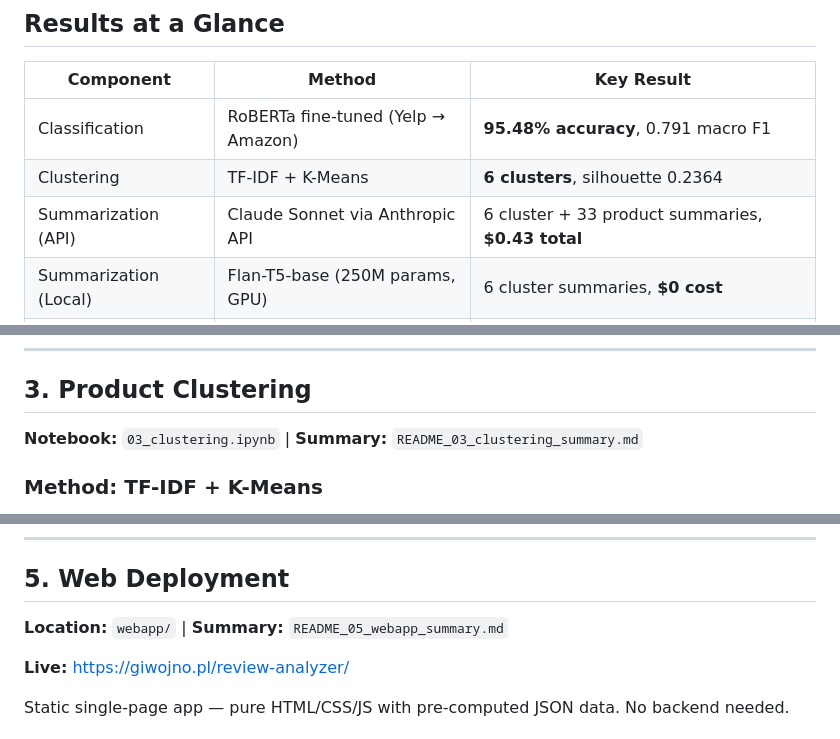
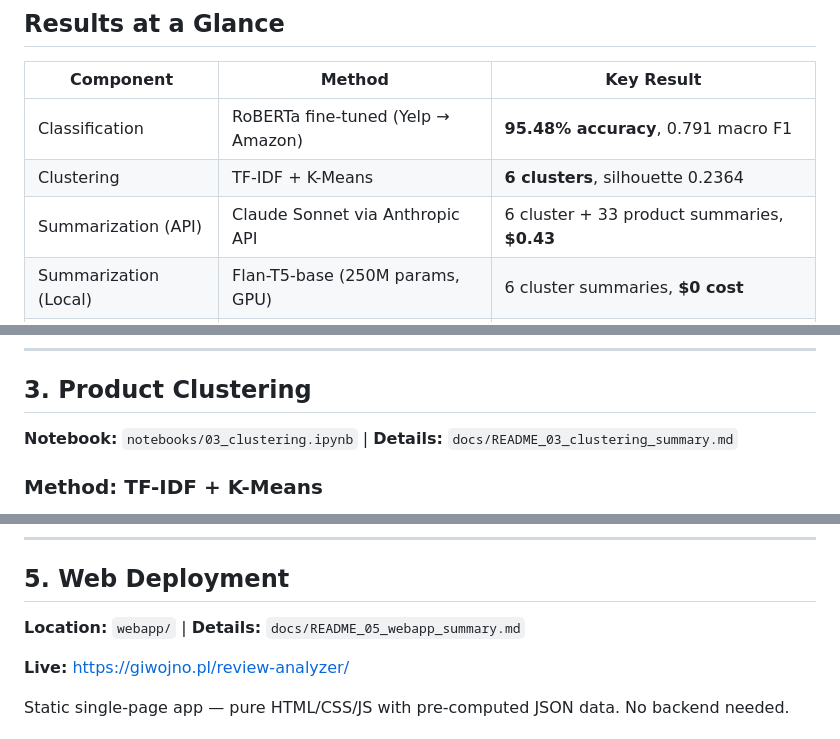
Before and after one commit to Doria-Felipe/NLP_Product_Review_LLM, a Markdown page: README.md, 3 parts joined by grey strips. Rendered like a GitHub page.

```diff
--- a/README.md
+++ b/README.md
@@ -20,7 +20,7 @@
 |-----------|--------|------------|
 | Classification | RoBERTa fine-tuned (Yelp → Amazon) | **95.48% accuracy**, 0.791 macro F1 |
 | Clustering | TF-IDF + K-Means | **6 clusters**, silhouette 0.2364 |
-| Summarization (API) | Claude Sonnet via Anthropic API | 6 cluster + 33 product summaries, **$0.43 total** |
+| Summarization (API) | Claude Sonnet via Anthropic API | 6 cluster + 33 product summaries, **$0.43** |
 | Summarization (Local) | Flan-T5-base (250M params, GPU) | 6 cluster summaries, **$0 cost** |
 | Deployment | Static site on OVH shared hosting | **Live at giwojno.pl/review-analyzer** |
 
@@ -101,7 +96,7 @@ Only 256 errors on the test set (4.5% error rate). Most errors occur at the Posi
 
 ## 3. Product Clustering
 
-**Notebook:** `03_clustering.ipynb` | **Summary:** `README_03_clustering_summary.md`
+**Notebook:** `notebooks/03_clustering.ipynb` | **Details:** `docs/README_03_clustering_summary.md`
 
 ### Method: TF-IDF + K-Means
 
@@ -163,7 +158,7 @@ Two parallel approaches — API-based and local model.
 
 ## 5. Web Deployment
 
-**Location:** `webapp/` | **Summary:** `README_05_webapp_summary.md`
+**Location:** `webapp/` | **Details:** `docs/README_05_webapp_summary.md`
 
 **Live:** [https://giwojno.pl/review-analyzer/](https://giwojno.pl/review-analyzer/)
 
```
Also changed, not shown: other parts of README.md (+76 -51 lines).
